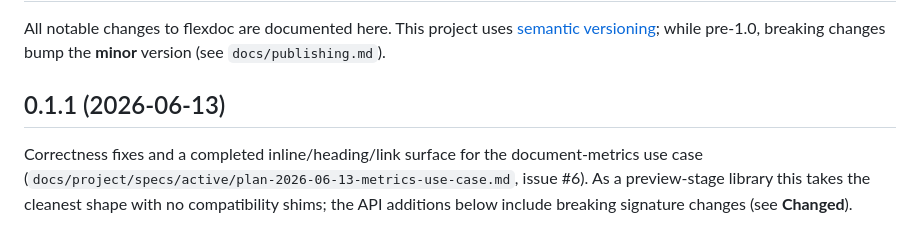
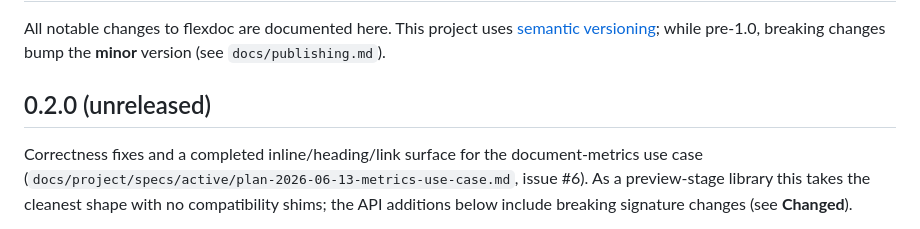
Before and after one commit to jlevy/flexdoc, a Markdown page: CHANGELOG.md, the part around the change. Drawn GitHub-style.

Commit message:
docs: relabel release as 0.2.0 (unreleased); map deferred fuzzy SpanRef re-anchoring
The metrics-use-case work carries breaking signature changes (required Link.form;
links()/collect() default adjustments), so per docs/publishing.md's pre-1.0 rule it
is a minor bump: 0.1.1 -> 0.2.0. Relabel CHANGELOG and the plan spec; mark unreleased
and hold the tag pending final review (the version is dynamic from the git tag, so
nothing is cut yet).

Add Appendix A to the plan spec mapping the one deferred item from #5 (item 4,
fuzzy/edit-distance SpanRef re-anchoring): the resolution-ladder extension, an opt-in
resolve_fuzzy() returning a scored FuzzyMatch, the diff-match-patch vs. stdlib-difflib
dependency trade-off (cool-off gate), and a test plan. #5 is now fully accounted for
(items 1-3 implemented, item 4 designed and deferred).

https://claude.ai/code/session_01MwYDLACc7UzgYAoVR3wE4J

```diff
--- a/CHANGELOG.md
+++ b/CHANGELOG.md
@@ -4,7 +4,7 @@ All notable changes to flexdoc are documented here.
 This project uses [semantic versioning](https://semver.org/); while pre-1.0, breaking
 changes bump the **minor** version (see `docs/publishing.md`).
 
-## 0.1.1 (2026-06-13)
+## 0.2.0 (unreleased)
 
 Correctness fixes and a completed inline/heading/link surface for the document-metrics
 use case (`docs/project/specs/active/plan-2026-06-13-metrics-use-case.md`, issue #6).
```
Also changed, not shown: 1 other file.
